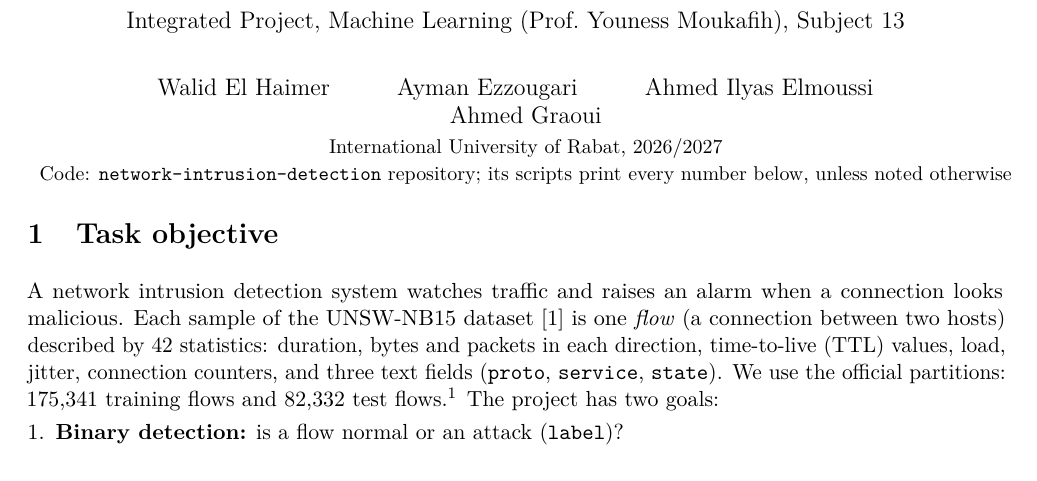
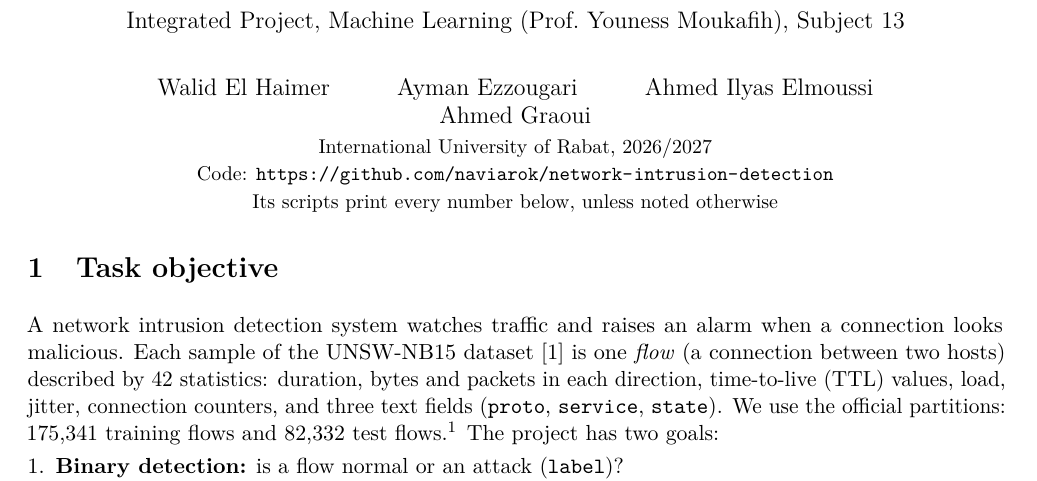
Before and after one commit to naviarok/network-intrusion-detection, a LaTeX document (report/report.tex): part of page 1 of 5, cut so that both start at the same text. Compiled offline with pdfLaTeX.

Commit message:
Add the repository link and a screenshot of the web interface
The README now shows the GitHub link and a screenshot of the web page at the top; the report title block and the closing slide carry the link.

```diff
--- a/report/report.tex
+++ b/report/report.tex
@@ -15,8 +15,8 @@
 \large Integrated Project, Machine Learning (Prof.\ Youness Moukafih), Subject 13}
 \author{Walid El Haimer \and Ayman Ezzougari \and Ahmed Ilyas Elmoussi \and Ahmed Graoui\\[1pt]
 \small International University of Rabat, 2026/2027\\
-\small Code: \texttt{network-intrusion-detection} repository; its scripts print every number below,
-unless noted otherwise}
+\small Code: \url{https://github.com/naviarok/network-intrusion-detection}\\
+\small Its scripts print every number below, unless noted otherwise}
 \date{}
 
 \begin{document}
```
Also changed, not shown: report/slides.tex (+2 -1 lines), README.md, docs/web_interface.png (added), report/report.pdf, report/slides.pdf.
